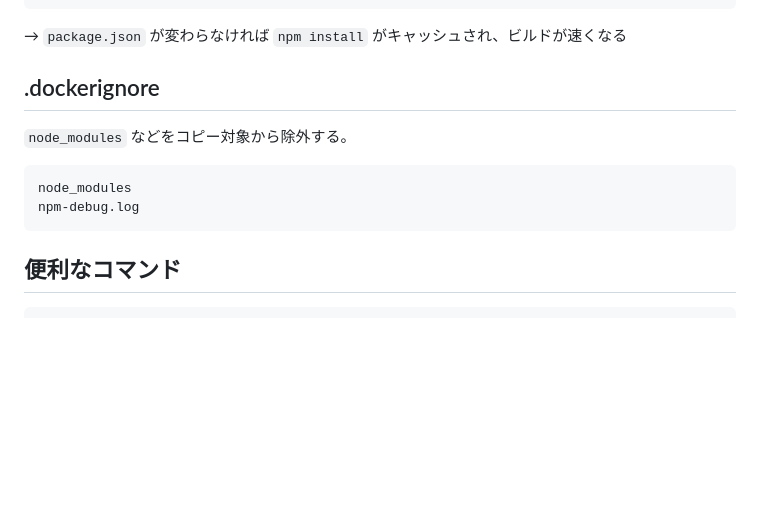
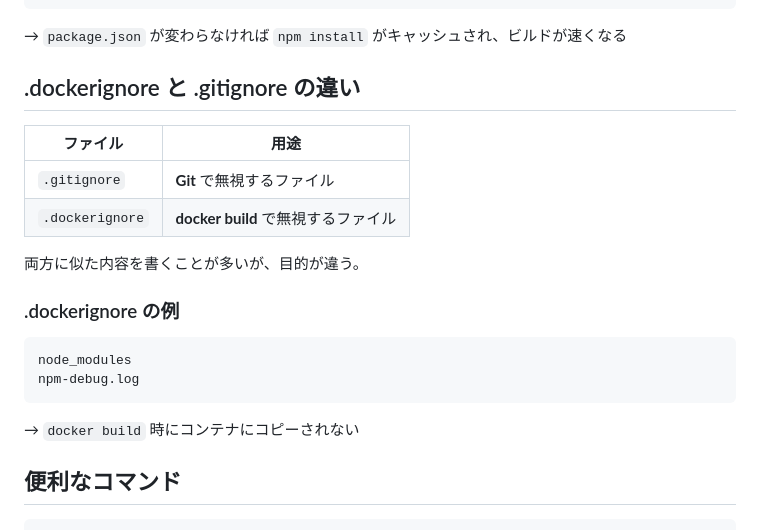
Before and after one commit to naoyu77/docker_learn, a Markdown page: README.md, the part around the change. Rendered like a GitHub page; blank space fills up the shorter version.

Commit message:
Update README: clarify difference between .dockerignore and .gitignore
Co-Authored-By: Claude Opus 4.5 <noreply@anthropic.com>

````diff
--- a/README.md
+++ b/README.md
@@ -122,14 +122,23 @@ COPY index.js ./
 
 → `package.json` が変わらなければ `npm install` がキャッシュされ、ビルドが速くなる
 
-## .dockerignore
+## .dockerignore と .gitignore の違い
 
-`node_modules` などをコピー対象から除外する。
+| ファイル | 用途 |
+|----------|------|
+| `.gitignore` | **Git** で無視するファイル |
+| `.dockerignore` | **docker build** で無視するファイル |
+
+両方に似た内容を書くことが多いが、目的が違う。
+
+### .dockerignore の例
 
 ```
 node_modules
 npm-debug.log
 ```
+
+→ `docker build` 時にコンテナにコピーされない
 
 ## 便利なコマンド
 
````
